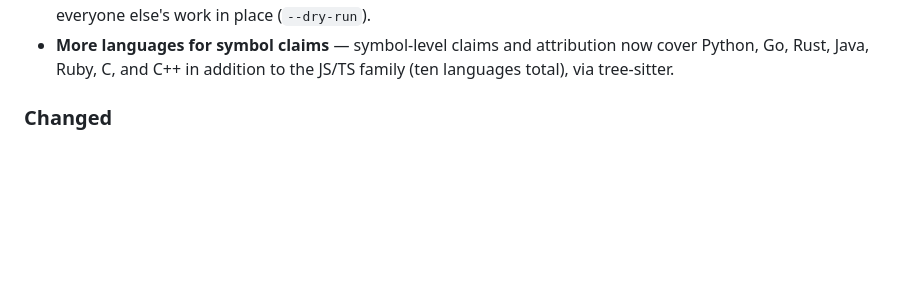
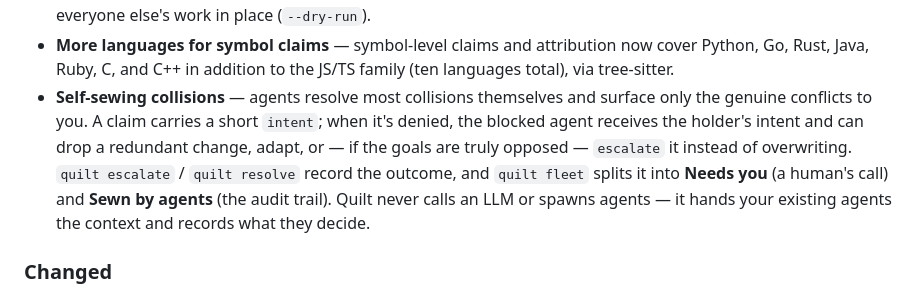
Before and after one commit to wkoverfield/quilt, a Markdown page: CHANGELOG.md, the part around the change. Drawn GitHub-style; blank space fills up the shorter version.

```diff
--- a/CHANGELOG.md
+++ b/CHANGELOG.md
@@ -27,6 +27,14 @@ single command, and coordinate them through one shared server.
 - **More languages for symbol claims** — symbol-level claims and attribution now
   cover Python, Go, Rust, Java, Ruby, C, and C++ in addition to the JS/TS family
   (ten languages total), via tree-sitter.
+- **Self-sewing collisions** — agents resolve most collisions themselves and
+  surface only the genuine conflicts to you. A claim carries a short `intent`;
+  when it's denied, the blocked agent receives the holder's intent and can drop a
+  redundant change, adapt, or — if the goals are truly opposed — `escalate` it
+  instead of overwriting. `quilt escalate` / `quilt resolve` record the outcome,
+  and `quilt fleet` splits it into **Needs you** (a human's call) and **Sewn by
+  agents** (the audit trail). Quilt never calls an LLM or spawns agents — it hands
+  your existing agents the context and records what they decide.
 
 ### Changed
 
```
Also changed, not shown: README.md (+6 -0 lines).
